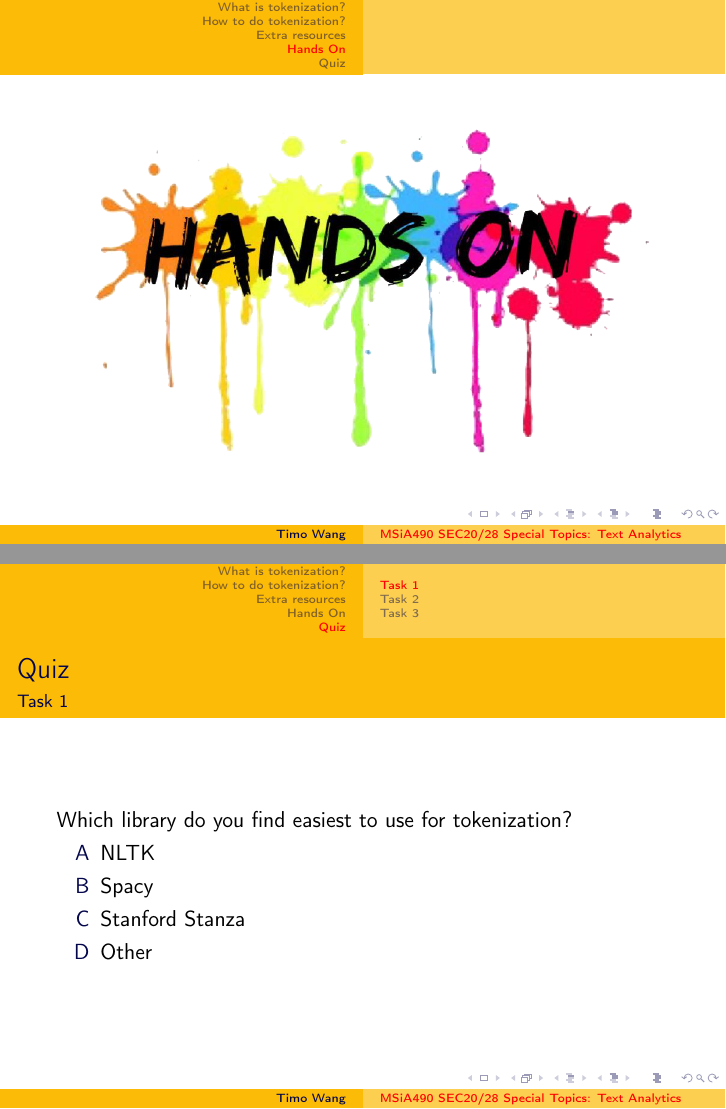
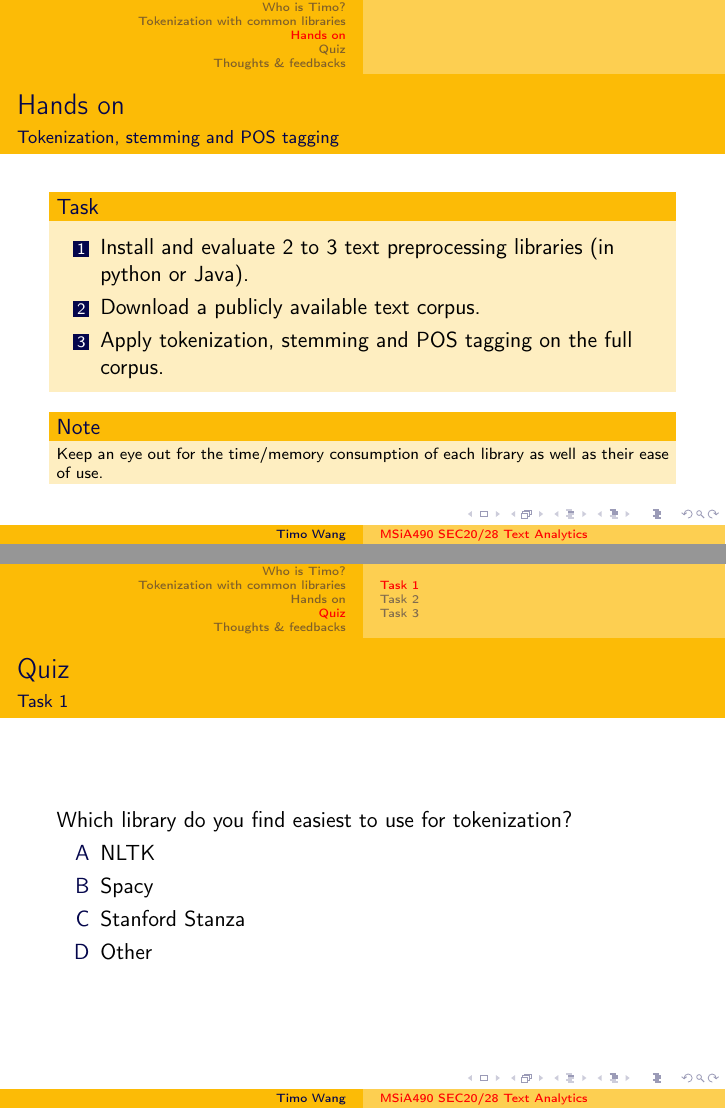
Before and after one commit to timoderbeste/ta-fa19-text-analytics, LaTeX slides (fa20/lab1/main.tex): pages 16 and 17 of 19 before the commit and pages 15 and 16 of 19 after it, joined at a grey line. Compiled offline with pdfLaTeX.

Commit message:
Working on lab1

```diff
--- a/fa20/lab1/main.tex
+++ b/fa20/lab1/main.tex
@@ -15,6 +15,7 @@
 \usepackage{pifont}
 \usepackage{listings}
 \usepackage{xcolor}
+\usepackage{multicol}
 
 
 %\include{questionize}
@@ -31,4 +32,3 @@
 }
 \begin{document}
 
-\title{MSiA490 SEC20/28\\ Special Topics: Text Analytics}
@@ -59,2 +47,3 @@
 \end{frame}
 
+\section{Who is Timo?}
@@ -62 +50,2 @@
 \begin{frame}
+    \frametitle{Who is Timo?}
@@ -68,8 +65,36 @@
 \end{frame}
 
-\section{How to do tokenization?}
+%\section{What is tokenization?}
+%\subsection{Raw text}
+%\begin{frame}
+%    \frametitle{What is tokenization?}
+%    \framesubtitle{Raw text}
+%    \begin{figure}
+%        \includegraphics[scale=0.3]{raw-text}
+%    \end{figure}
+%\end{frame}
+%
+%\subsection{Sentence-level tokenization}
+%\begin{frame}
+%    \frametitle{What is tokenization?}
+%    \framesubtitle{Sentence-level tokenization}
+%    \begin{figure}
+%        \includegraphics[scale=0.3]{sent}
+%    \end{figure}
+%\end{frame}
+%
+%\subsection{Word-level tokenization}
+%\begin{frame}
+%    \frametitle{What is tokenization?}
+%    \framesubtitle{Word-level tokenization}
+%    \begin{figure}
+%        \includegraphics[scale=0.3]{word}
+%    \end{figure}
+%\end{frame}
+
+\section{Tokenization with common libraries}
 \begin{frame}
-    \frametitle{How to do tokenization?}
+    \frametitle{Tokenization with common libraries}
     \framesubtitle{Overview}
     \begin{itemize}
         \item NLTK
@@ -80,7 +105,7 @@
 
 \subsection{NLTK}
 \begin{frame}[containsverbatim]
-    \frametitle{How to do tokenization?}
+    \frametitle{Tokenization with common libraries}
     \framesubtitle{NLTK -- Installation}
 
     \begin{block}{Shell}
@@ -98,7 +123,7 @@ nltk.download()
 \end{frame}
 
 \begin{frame}[containsverbatim]
-    \frametitle{How to do tokenization?}
+    \frametitle{Tokenization with common libraries}
     \framesubtitle{NLTK -- Sentence-level}
     \begin{block}{Python Console}
         \begin{lstlisting}
@@ -112,7 +137,7 @@ sents = sent_tokenize(text)
 \end{frame}
 
 \begin{frame}[containsverbatim]
-    \frametitle{How to do tokenization?}
+    \frametitle{Tokenization with common libraries}
     \framesubtitle{NLTK -- Word-level}
     \begin{block}{Python Console}
         \begin{lstlisting}
@@ -127,7 +152,7 @@ words = word_tokenize(text)
 
 \subsection{Spacy}
 \begin{frame}[containsverbatim]
-    \frametitle{How to do tokenization?}
+    \frametitle{Tokenization with common libraries}
     \framesubtitle{Spacy -- Installation}
     \begin{block}{Shell}
         \begin{lstlisting}
@@ -139,7 +164,7 @@ python -m spacy download en_core_web_sm
 \end{frame}
 
 \begin{frame}[containsverbatim]
-    \frametitle{How to do tokenization?}
+    \frametitle{Tokenization with common libraries}
     \framesubtitle{Spacy -- Sentence-level}
     \begin{block}{Python Console}
         \begin{lstlisting}
@@ -158,7 +183,7 @@ sents = [sent.string.strip() for sent in doc.sents]
 \end{frame}
 
 \begin{frame}[containsverbatim]
-    \frametitle{How to do tokenization?}
+    \frametitle{Tokenization with common libraries}
     \framesubtitle{Spacy -- Word-level}
     \begin{block}{Python Console}
         \begin{lstlisting}
@@ -179,7 +204,7 @@ words = [token.text for token in doc]
 
 \subsection{Stanford Stanza}
 \begin{frame}[containsverbatim]
-    \frametitle{How to do tokenization?}
+    \frametitle{Tokenization with common libraries}
     \framesubtitle{Stanford Stanza -- Installation}
     \begin{block}{Shell}
         \begin{lstlisting}
@@ -196,7 +221,7 @@ stanza.download('en')
 \end{frame}
 
 \begin{frame}[containsverbatim]
-    \frametitle{How to do tokenization?}
+    \frametitle{Tokenization with common libraries}
     \framesubtitle{Stanford Stanza -- Sentence-level}
     \begin{block}{Python Console}
         \begin{lstlisting}
@@ -213,7 +238,7 @@ sents = [' '.join([token.text for token in sentence.tokens]).strip() for sentenc
 \end{frame}
 
 \begin{frame}[containsverbatim]
-    \frametitle{How to do tokenization?}
+    \frametitle{Tokenization with common libraries}
     \framesubtitle{Stanford Stanza -- Word-level}
     \begin{block}{Python Console}
         \begin{lstlisting}
@@ -235 +260,3 @@ words = reduce(lambda lst1,lst2: lst1 + lst2, words_by_sentence)
 \begin{frame}
+    \frametitle{Tokenization with common libraries}
+    \framesubtitle{Extra resources}
@@ -242,12 +268,23 @@ words = reduce(lambda lst1,lst2: lst1 + lst2, words_by_sentence)
     \end{itemize}
 \end{frame}
 
-\section{Hands On}
+
+
+\section{Hands on}
 \begin{frame}
-    \begin{figure}
-        \centering
-        \includegraphics[scale=0.3]{handson}
-    \end{figure}
+    \frametitle{Hands on}
+    \framesubtitle{Tokenization, stemming and POS tagging}
+    \begin{block}{Task}
+        \begin{enumerate}
+            \item Install and evaluate 2 to 3 text preprocessing libraries (in python or Java).
+            \item Download a publicly available text corpus.
+            \item Apply tokenization, stemming and POS tagging on the full corpus.
+        \end{enumerate}
+    \end{block}
+    \begin{block}{Note}
+        \scriptsize
+        Keep an eye out for the time/memory consumption of each library as well as their ease of use.
+    \end{block}
 \end{frame}
 
 \section{Quiz}
```
Also changed, not shown: fa20/lab1/main.pdf, fa20/lab1/main.tex (50 more changed lines).
